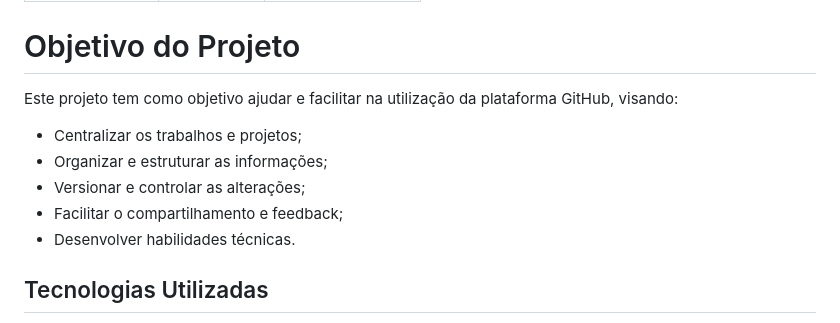
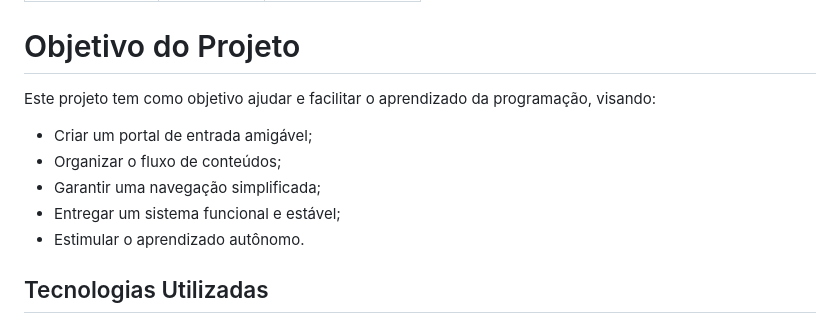
Before and after one commit to nicolas3242/projetogym, a Markdown page: README.md, the part around the change. Rendered like a GitHub page.

Commit message:
Update README.md
colocando os objetivos

```diff
--- a/README.md
+++ b/README.md
@@ -19,12 +19,12 @@ O projeto está atualmente em fase de desenvolvimento, sendo projetado como uma
 |  Team Member  | Murilo                 |   [![Linkedin Badge](https://img.shields.io/badge/Linkedin-blue?style=flat-square&logo=Linkedin&logoColor=white)](https://www.linkedin.com/in/) [![GitHub Badge](https://img.shields.io/badge/GitHub-111217?style=flat-square&logo=github&logoColor=white)](https://github.com/murilomartins190)   |
 
 # Objetivo do Projeto
-Este projeto tem como objetivo ajudar e facilitar na utilização da plataforma GitHub, visando:
-* Centralizar os trabalhos e projetos;
-* Organizar e estruturar as informações;
-* Versionar e controlar as alterações;
-* Facilitar o compartilhamento e feedback;
-* Desenvolver habilidades técnicas.
+Este projeto tem como objetivo ajudar e facilitar o aprendizado da programação, visando:
+* Criar um portal de entrada amigável;
+* Organizar o fluxo de conteúdos;
+* Garantir uma navegação simplificada;
+* Entregar um sistema funcional e estável;
+* Estimular o aprendizado autônomo.
 
 
 ## Tecnologias Utilizadas
```
